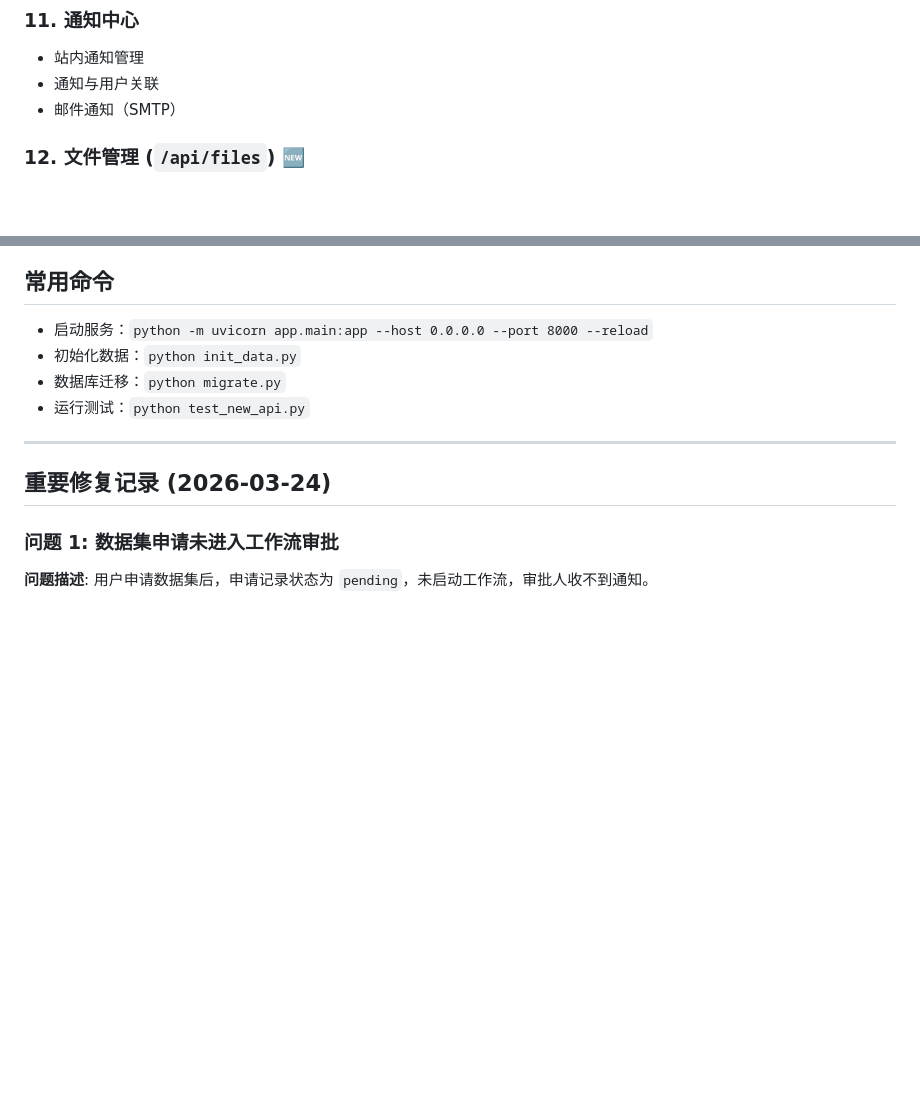
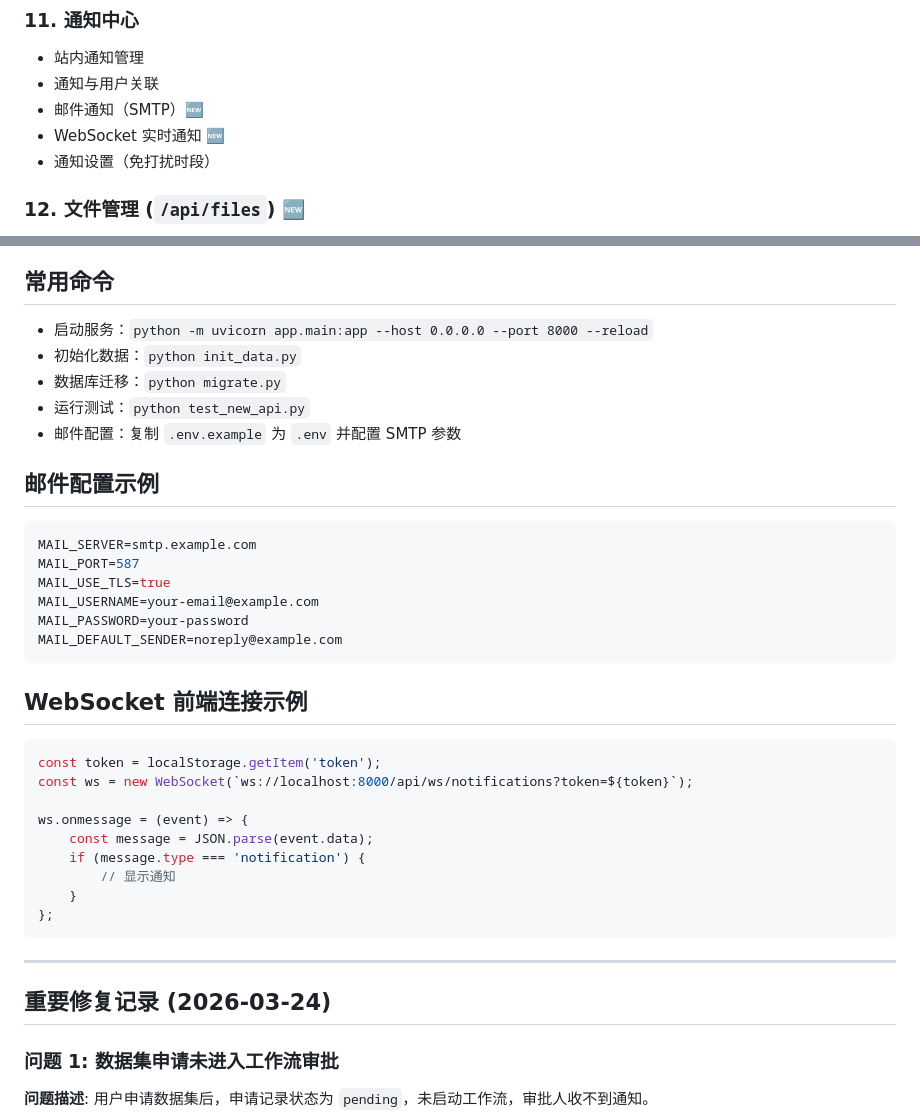
Before and after one commit to difeizheng/ai_manage_platform, a Markdown page: .claude/memory/MEMORY.md, 2 parts joined by grey strips. Drawn GitHub-style; blank space fills up the shorter version.

````diff
--- a/.claude/memory/MEMORY.md
+++ b/.claude/memory/MEMORY.md
@@ -180,7 +251,9 @@
 ### 11. 通知中心
 - 站内通知管理
 - 通知与用户关联
-- 邮件通知（SMTP）
+- 邮件通知（SMTP）🆕
+- WebSocket 实时通知 🆕
+- 通知设置（免打扰时段）
 
 ### 12. 文件管理 (`/api/files`) 🆕
 - 文件上传（白名单、哈希去重）
@@ -212,6 +285,32 @@
 - 初始化数据：`python init_data.py`
 - 数据库迁移：`python migrate.py`
 - 运行测试：`python test_new_api.py`
+- 邮件配置：复制 `.env.example` 为 `.env` 并配置 SMTP 参数
+
+## 邮件配置示例
+
+```env
+MAIL_SERVER=smtp.example.com
+MAIL_PORT=587
+MAIL_USE_TLS=true
+MAIL_USERNAME=your-email@example.com
+MAIL_PASSWORD=your-password
+MAIL_DEFAULT_SENDER=noreply@example.com
+```
+
+## WebSocket 前端连接示例
+
+```javascript
+const token = localStorage.getItem('token');
+const ws = new WebSocket(`ws://localhost:8000/api/ws/notifications?token=${token}`);
+
+ws.onmessage = (event) => {
+    const message = JSON.parse(event.data);
+    if (message.type === 'notification') {
+        // 显示通知
+    }
+};
+```
 
 ---
 
````
Also changed, not shown: other parts of .claude/memory/MEMORY.md (+122 -51 lines), .claude/memory/bugfix_20260402.md (added, +71 -0 lines).
